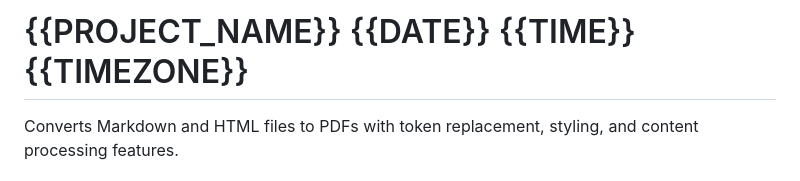
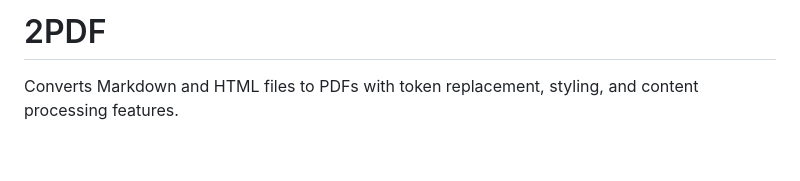
Before and after one commit to feralcreative/2pdf, a Markdown page: README.md, the part around the change. Drawn GitHub-style; blank space fills up the shorter version.

```diff
--- a/README.md
+++ b/README.md
@@ -1,7 +1,7 @@
 <!-- theme-color: #880088 -->
 <!-- font-size: 1em -->
 
-# {{PROJECT_NAME}} <updated>{{DATE}} {{TIME}}{{TIMEZONE}}</updated>
+# 2PDF
 
 Converts Markdown and HTML files to PDFs with token replacement, styling, and content processing features.
 
```
